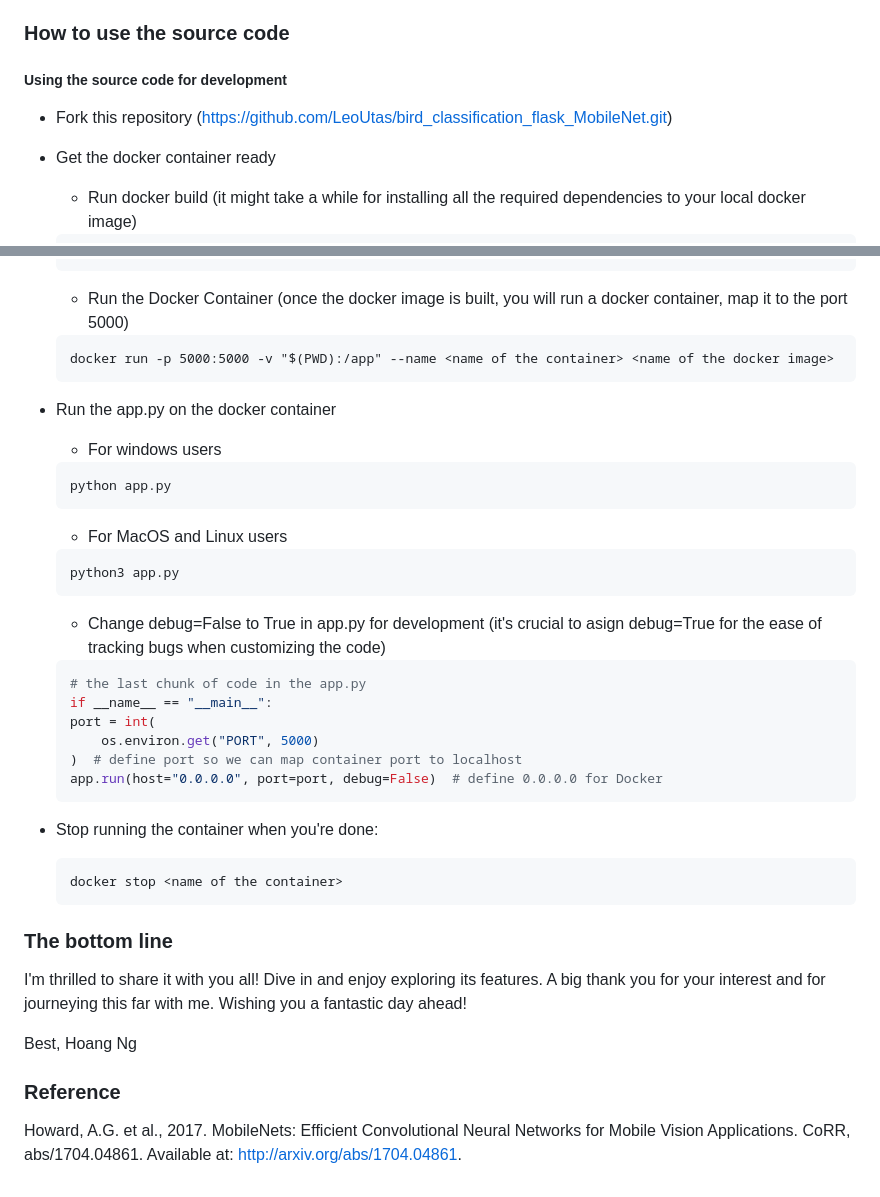
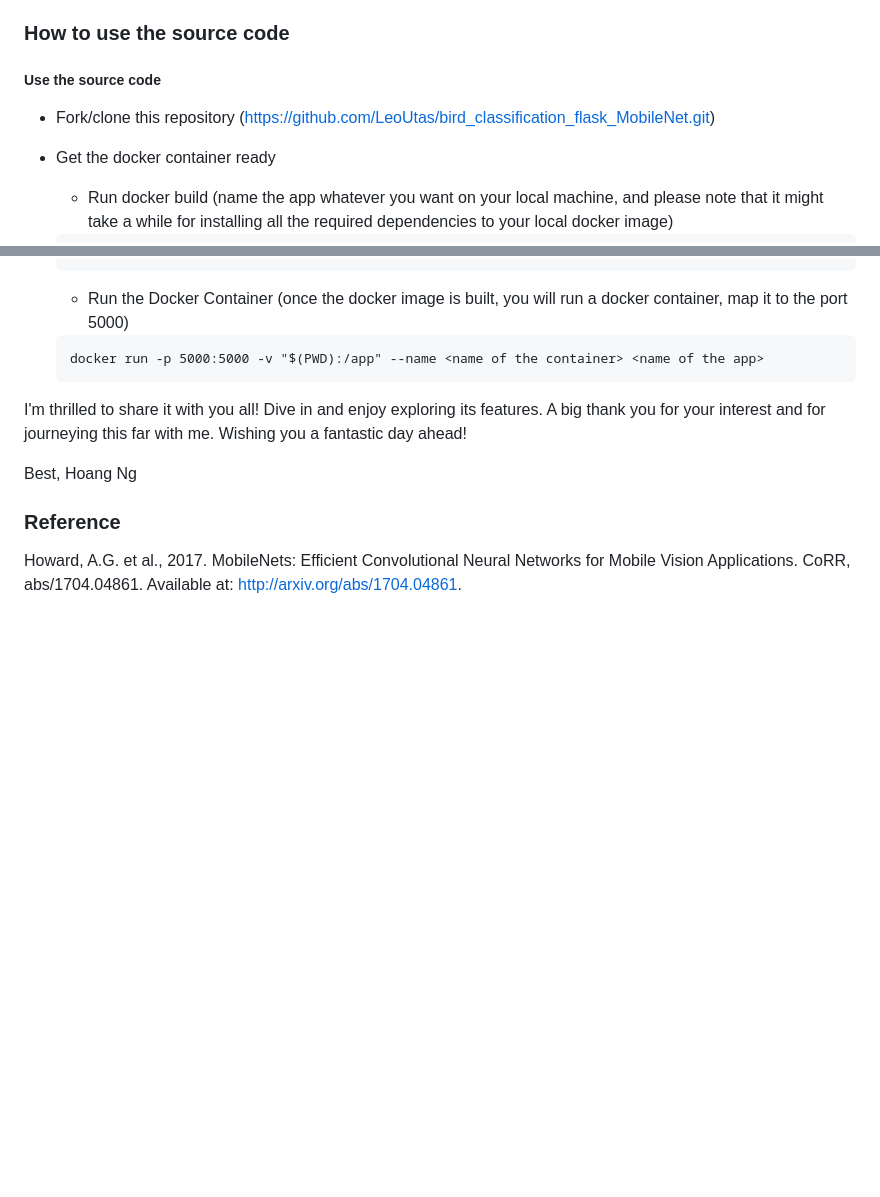
Before and after one commit to LeoUtas/bird_classification_flask_backend, a Markdown page: README.md, 2 parts joined by grey strips. Drawn GitHub-style; blank space fills up the shorter version.

````diff
--- a/README.md
+++ b/README.md
@@ -58,11 +60,11 @@ I chose the MobileNet architecture for the <a href="https://bird-classification5
 
 ### How to use the source code
 
-##### Using the source code for development
+##### Use the source code
 
--   Fork this repository (https://github.com/LeoUtas/bird_classification_flask_MobileNet.git)
+-   Fork/clone this repository (https://github.com/LeoUtas/bird_classification_flask_MobileNet.git)
 -   Get the docker container ready
 
-    -   Run docker build (it might take a while for installing all the required dependencies to your local docker image)
+    -   Run docker build (name the app whatever you want on your local machine, and please note that it might take a while for installing all the required dependencies to your local docker image)
 
     ```cmd
@@ -72,42 +74,8 @@ I chose the MobileNet architecture for the <a href="https://bird-classification5
     -   Run the Docker Container (once the docker image is built, you will run a docker container, map it to the port 5000)
 
     ```cmd
-    docker run -p 5000:5000 -v "$(PWD):/app" --name <name of the container> <name of the docker image>
+    docker run -p 5000:5000 -v "$(PWD):/app" --name <name of the container> <name of the app>
     ```
-
-
--   Run the app.py on the docker container
-
-    -   For windows users
-
-    ```cmd
-    python app.py
-    ```
-
-    -   For MacOS and Linux users
-
-    ```bash
-    python3 app.py
-    ```
-
-    -   Change debug=False to True in app.py for development (it's crucial to asign debug=True for the ease of tracking bugs when customizing the code)
-
-    ```python
-    # the last chunk of code in the app.py
-    if __name__ == "__main__":
-    port = int(
-        os.environ.get("PORT", 5000)
-    )  # define port so we can map container port to localhost
-    app.run(host="0.0.0.0", port=port, debug=False)  # define 0.0.0.0 for Docker
-    ```
-
--   Stop running the container when you're done:
-
-    ```cmd
-    docker stop <name of the container>
-    ```
-
-### The bottom line
 
 I'm thrilled to share it with you all! Dive in and enjoy exploring its features. A big thank you for your interest and for journeying this far with me. Wishing you a fantastic day ahead!
 
````
Also changed, not shown: other parts of README.md (+3 -1 lines).
